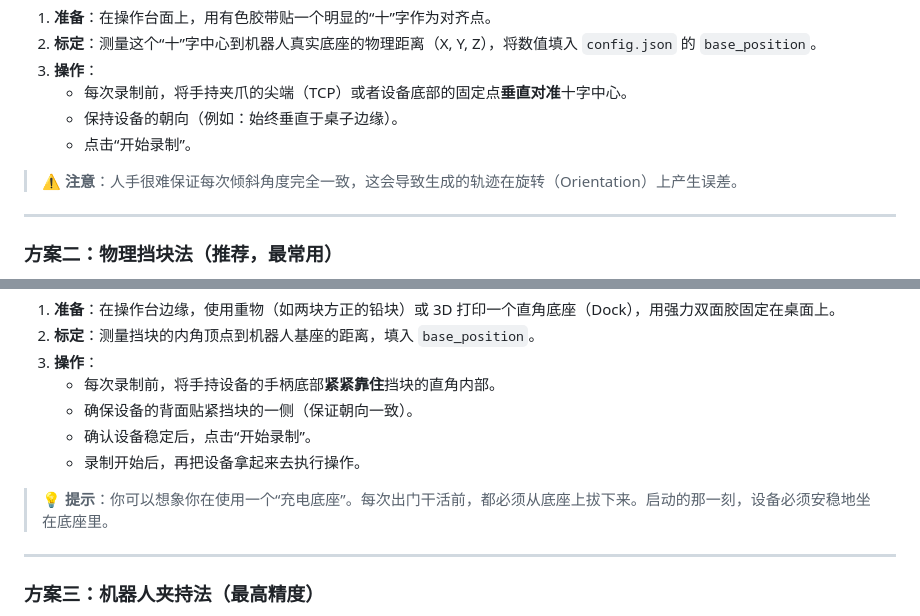
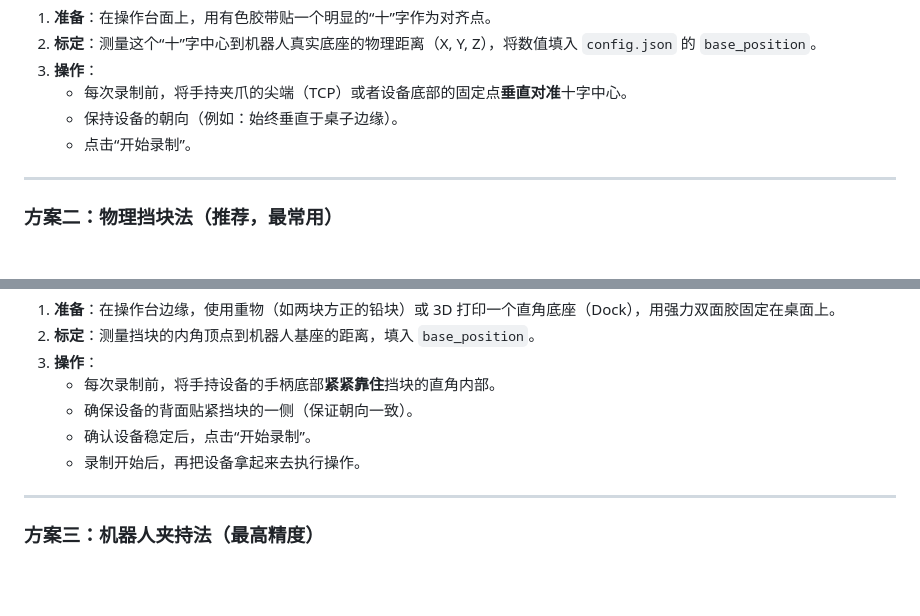
Before and after one commit to tongzm/ml-python, a Markdown page: alignment_guide.md, 2 parts joined by grey strips. Rendered like a GitHub page; blank space fills up the shorter version.

```diff
--- a/alignment_guide.md
+++ b/alignment_guide.md
@@ -63,8 +63,6 @@ flowchart LR
    - 保持设备的朝向（例如：始终垂直于桌子边缘）。
    - 点击“开始录制”。
 
-> **⚠️ 注意**：人手很难保证每次倾斜角度完全一致，这会导致生成的轨迹在旋转（Orientation）上产生误差。
-
 ---
 
 ### 方案二：物理挡块法（推荐，最常用）
@@ -79,8 +77,6 @@ flowchart LR
    - 确保设备的背面贴紧挡块的一侧（保证朝向一致）。
    - 确认设备稳定后，点击“开始录制”。
    - 录制开始后，再把设备拿起来去执行操作。
-
-> **💡 提示**：你可以想象你在使用一个“充电底座”。每次出门干活前，都必须从底座上拔下来。启动的那一刻，设备必须安稳地坐在底座里。
 
 ---
 
```
Also changed, not shown: other parts of alignment_guide.md (+11 -11 lines).
